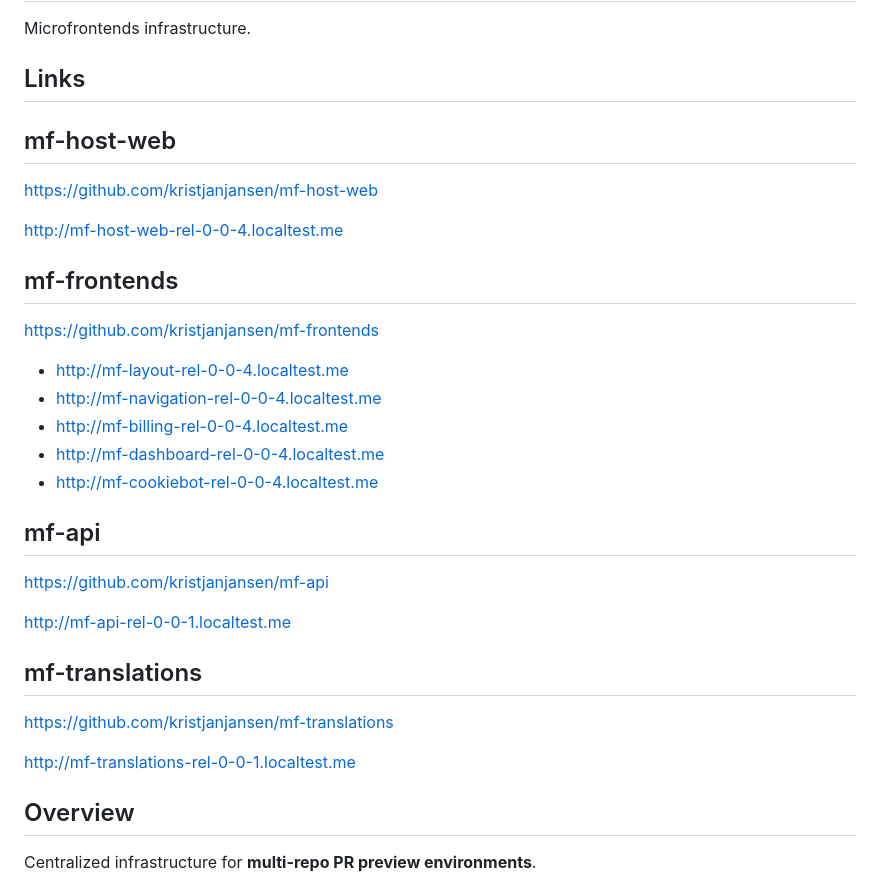
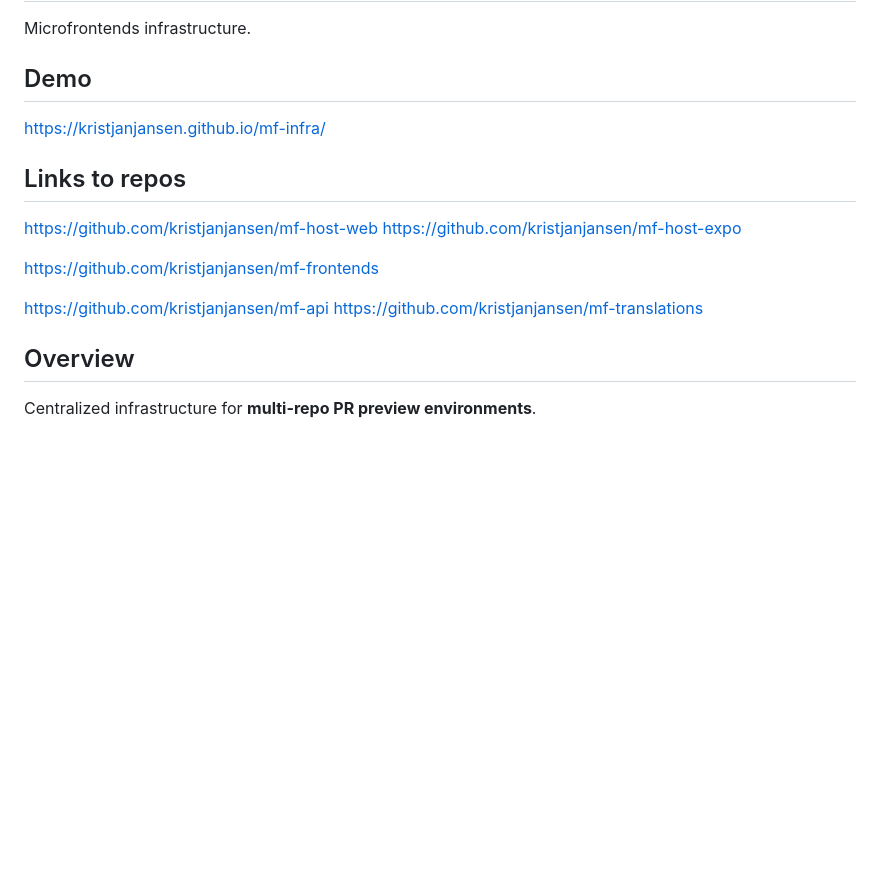
Before and after one commit to kristjanjansen/mf-infra, a Markdown page: README.md, the part around the change. Rendered like a GitHub page; blank space fills up the shorter version.

```diff
--- a/README.md
+++ b/README.md
@@ -2,35 +2,19 @@
 
 Microfrontends infrastructure.
 
-## Links
+## Demo
 
-## mf-host-web
+https://kristjanjansen.github.io/mf-infra/
+
+## Links to repos
 
 https://github.com/kristjanjansen/mf-host-web
-
-http://mf-host-web-rel-0-0-4.localtest.me
-
-## mf-frontends
+https://github.com/kristjanjansen/mf-host-expo
 
 https://github.com/kristjanjansen/mf-frontends
 
-- http://mf-layout-rel-0-0-4.localtest.me
-- http://mf-navigation-rel-0-0-4.localtest.me
-- http://mf-billing-rel-0-0-4.localtest.me
-- http://mf-dashboard-rel-0-0-4.localtest.me
-- http://mf-cookiebot-rel-0-0-4.localtest.me
-
-## mf-api
-
 https://github.com/kristjanjansen/mf-api
-
-http://mf-api-rel-0-0-1.localtest.me
-
-## mf-translations
-
 https://github.com/kristjanjansen/mf-translations
-
-http://mf-translations-rel-0-0-1.localtest.me
 
 ## Overview
 
```
